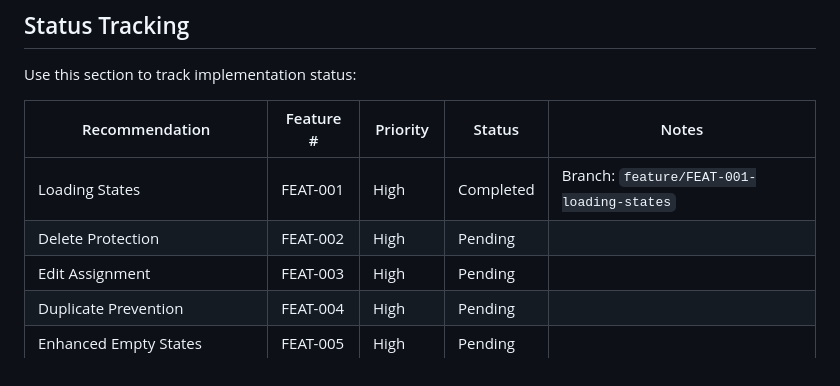
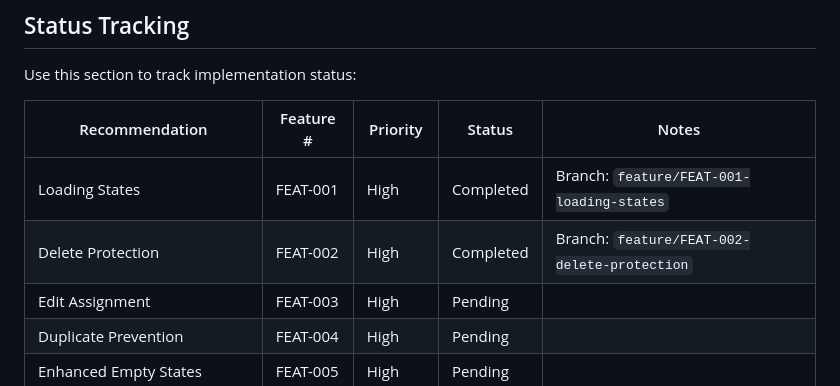
Before and after one commit to the-data-sherpa/home_medication_tracker, a Markdown page: docs/recommendations.md, the part around the change. Drawn GitHub-style.

Commit message:
Update recommendations document to reflect completion of Delete Protection feature

```diff
--- a/docs/recommendations.md
+++ b/docs/recommendations.md
@@ -449,7 +449,7 @@ Use this section to track implementation status:
 | Recommendation | Feature # | Priority | Status | Notes |
 |----------------|-----------|----------|--------|-------|
 | Loading States | FEAT-001 | High | Completed | Branch: `feature/FEAT-001-loading-states` |
-| Delete Protection | FEAT-002 | High | Pending | |
+| Delete Protection | FEAT-002 | High | Completed | Branch: `feature/FEAT-002-delete-protection` |
 | Edit Assignment | FEAT-003 | High | Pending | |
 | Duplicate Prevention | FEAT-004 | High | Pending | |
 | Enhanced Empty States | FEAT-005 | High | Pending | |
```
